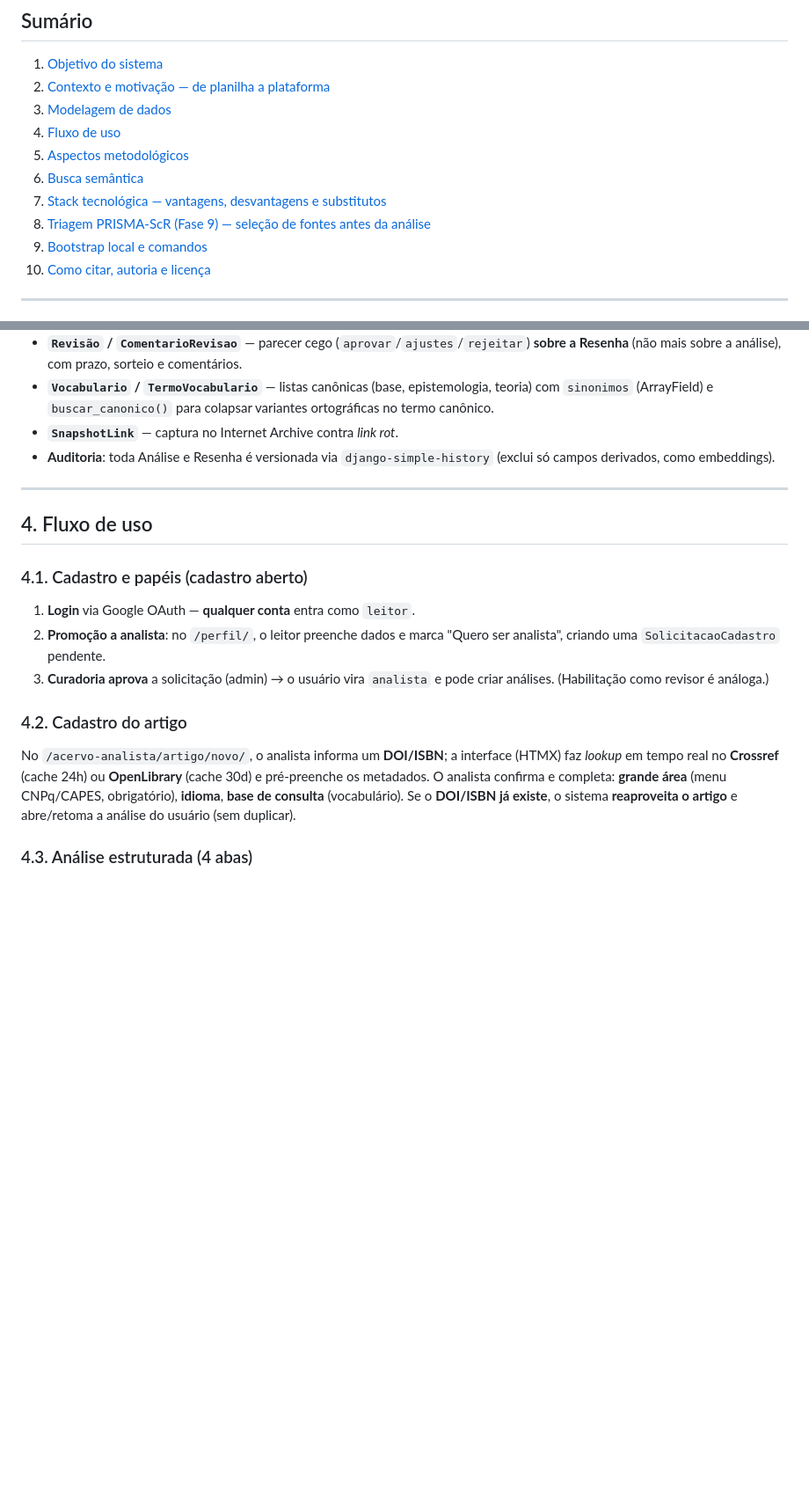
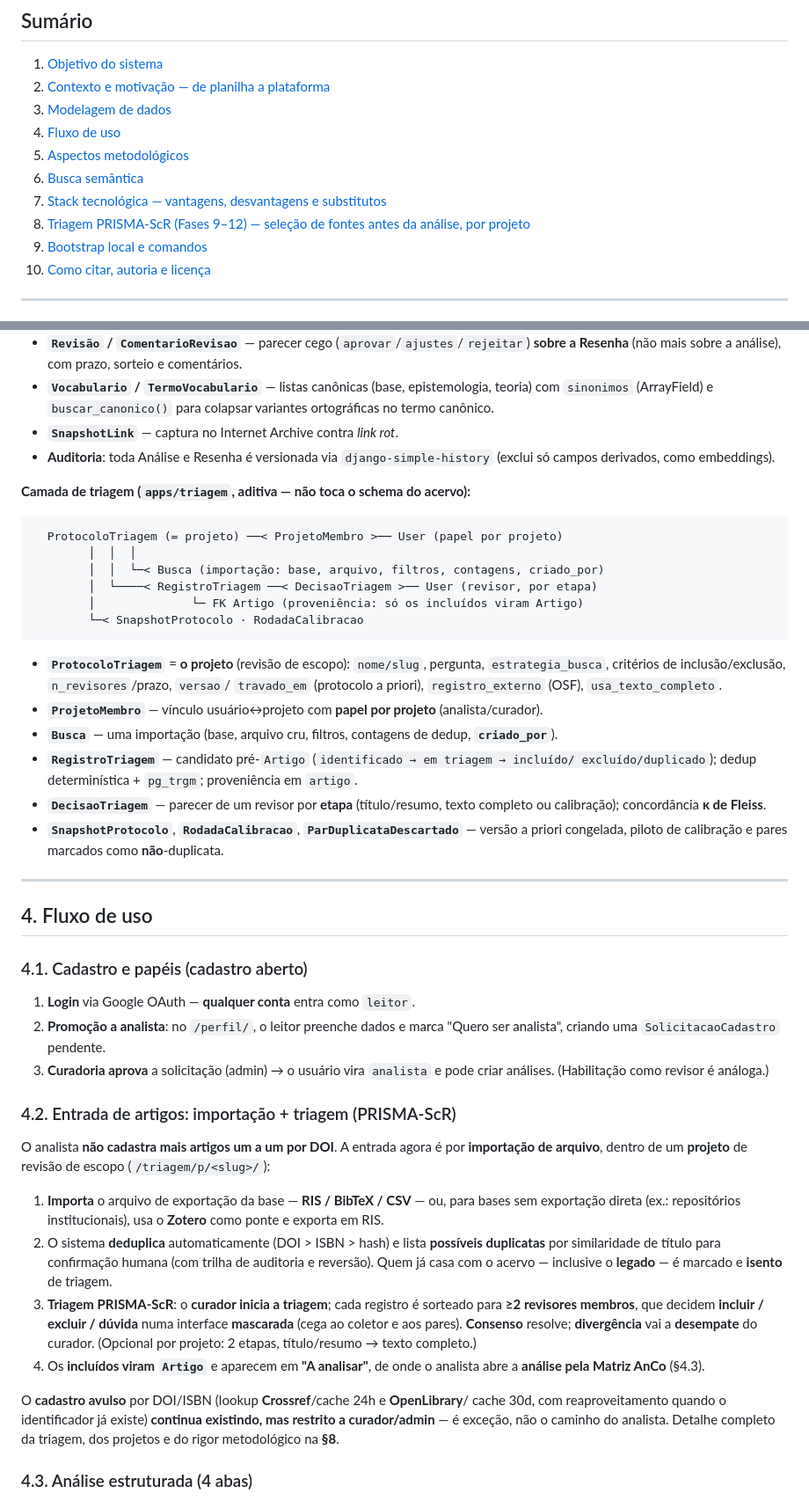
Before and after one commit to mestrepv/anco-ufba, a Markdown page: README.md, 2 parts joined by grey strips. Shown at 88% size. GitHub-like rendering; blank space fills up the shorter version.

Commit message:
docs(readme): corrige o fluxo de uso — entrada por importação + triagem
A atualização anterior mexeu na §8 mas deixou a §4.2 ("Cadastro do artigo")
descrevendo o fluxo ANTIGO (registrar artigo por DOI, um a um), que contradizia a
realidade e a própria §8. O código mostra o fluxo atual: analista comum não
cadastra avulso (cadastrar_artigo_view redireciona para "A analisar"); a entrada é
importar arquivo (RIS/BibTeX/CSV; Zotero como ponte) num projeto → dedup →
triagem ≥2 revisores (curador inicia) → incluídos viram Artigo → "A analisar" →
Matriz AnCo → curadoria.

- §4.2 reescrita: "Entrada de artigos: importação + triagem (PRISMA-ScR)".
- §3: adiciona a camada de triagem/projetos à modelagem (ProtocoloTriagem=projeto,
  ProjetoMembro, Busca, RegistroTriagem, DecisaoTriagem, snapshots/calibração).
- Sumário (§8) alinhado ao novo título/âncora.

Co-Authored-By: Claude Opus 4.8 (1M context) <noreply@anthropic.com>

````diff
--- a/README.md
+++ b/README.md
@@ -30,7 +30,7 @@ facetada e busca semântica.
 5. [Aspectos metodológicos](#5-aspectos-metodológicos)
 6. [Busca semântica](#6-busca-semântica)
 7. [Stack tecnológica — vantagens, desvantagens e substitutos](#7-stack-tecnológica--vantagens-desvantagens-e-substitutos)
-8. [Triagem PRISMA-ScR (Fase 9) — seleção de fontes antes da análise](#8-triagem-prisma-scr-fase-9--seleção-de-fontes-antes-da-análise)
+8. [Triagem PRISMA-ScR (Fases 9–12) — seleção de fontes antes da análise, por projeto](#8-triagem-prisma-scr-fases-912--seleção-de-fontes-antes-da-análise-por-projeto)
 9. [Bootstrap local e comandos](#9-bootstrap-local-e-comandos)
 10. [Como citar, autoria e licença](#10-como-citar-autoria-e-licença)
 
@@ -130,6 +130,29 @@ Detalhes em [apps/acervo/models.py](apps/acervo/models.py),
 - **Auditoria**: toda Análise e Resenha é versionada via `django-simple-history`
   (exclui só campos derivados, como embeddings).
 
+**Camada de triagem (`apps/triagem`, aditiva — não toca o schema do acervo):**
+
+```
+  ProtocoloTriagem (= projeto) ──< ProjetoMembro >── User (papel por projeto)
+        │  │  │
+        │  │  └─< Busca (importação: base, arquivo, filtros, contagens, criado_por)
+        │  └────< RegistroTriagem ──< DecisaoTriagem >── User (revisor, por etapa)
+        │              └─ FK Artigo (proveniência: só os incluídos viram Artigo)
+        └─< SnapshotProtocolo · RodadaCalibracao
+```
+
+- **`ProtocoloTriagem`** = **o projeto** (revisão de escopo): `nome/slug`, pergunta,
+  `estrategia_busca`, critérios de inclusão/exclusão, `n_revisores`/prazo, `versao`/
+  `travado_em` (protocolo a priori), `registro_externo` (OSF), `usa_texto_completo`.
+- **`ProjetoMembro`** — vínculo usuário↔projeto com **papel por projeto** (analista/curador).
+- **`Busca`** — uma importação (base, arquivo cru, filtros, contagens de dedup, **`criado_por`**).
+- **`RegistroTriagem`** — candidato pré-`Artigo` (`identificado → em triagem → incluído/
+  excluído/duplicado`); dedup determinística + `pg_trgm`; proveniência em `artigo`.
+- **`DecisaoTriagem`** — parecer de um revisor por **etapa** (título/resumo, texto completo
+  ou calibração); concordância **κ de Fleiss**.
+- **`SnapshotProtocolo`**, **`RodadaCalibracao`**, **`ParDuplicataDescartado`** — versão a
+  priori congelada, piloto de calibração e pares marcados como **não**-duplicata.
+
 ---
 
 ## 4. Fluxo de uso
@@ -142,14 +165,31 @@ Detalhes em [apps/acervo/models.py](apps/acervo/models.py),
 3. **Curadoria aprova** a solicitação (admin) → o usuário vira `analista` e pode
    criar análises. (Habilitação como revisor é análoga.)
 
-### 4.2. Cadastro do artigo
+### 4.2. Entrada de artigos: importação + triagem (PRISMA-ScR)
 
-No `/acervo-analista/artigo/novo/`, o analista informa um **DOI/ISBN**; a interface
-(HTMX) faz *lookup* em tempo real no **Crossref** (cache 24h) ou **OpenLibrary**
-(cache 30d) e pré-preenche os metadados. O analista confirma e completa: **grande
-área** (menu CNPq/CAPES, obrigatório), **idioma**, **base de consulta**
-(vocabulário). Se o **DOI/ISBN já existe**, o sistema **reaproveita o artigo** e
-abre/retoma a análise do usuário (sem duplicar).
+O analista **não cadastra mais artigos um a um por DOI**. A entrada agora é por
+**importação de arquivo**, dentro de um **projeto** de revisão de escopo
+(`/triagem/p/<slug>/`):
+
+1. **Importa** o arquivo de exportação da base — **RIS / BibTeX / CSV** — ou, para
+   bases sem exportação direta (ex.: repositórios institucionais), usa o **Zotero**
+   como ponte e exporta em RIS.
+2. O sistema **deduplica** automaticamente (DOI > ISBN > hash) e lista **possíveis
+   duplicatas** por similaridade de título para confirmação humana (com trilha de
+   auditoria e reversão). Quem já casa com o acervo — inclusive o **legado** — é
+   marcado e **isento** de triagem.
+3. **Triagem PRISMA-ScR**: o **curador inicia a triagem**; cada registro é sorteado
+   para **≥2 revisores membros**, que decidem **incluir / excluir / dúvida** numa
+   interface **mascarada** (cega ao coletor e aos pares). **Consenso** resolve;
+   **divergência** vai a **desempate** do curador. (Opcional por projeto: 2 etapas,
+   título/resumo → texto completo.)
+4. Os **incluídos viram `Artigo`** e aparecem em **"A analisar"**, de onde o analista
+   abre a **análise pela Matriz AnCo** (§4.3).
+
+O **cadastro avulso** por DOI/ISBN (lookup **Crossref**/cache 24h e **OpenLibrary**/
+cache 30d, com reaproveitamento quando o identificador já existe) **continua existindo,
+mas restrito a curador/admin** — é exceção, não o caminho do analista. Detalhe completo
+da triagem, dos projetos e do rigor metodológico na **§8**.
 
 ### 4.3. Análise estruturada (4 abas)
 
````
